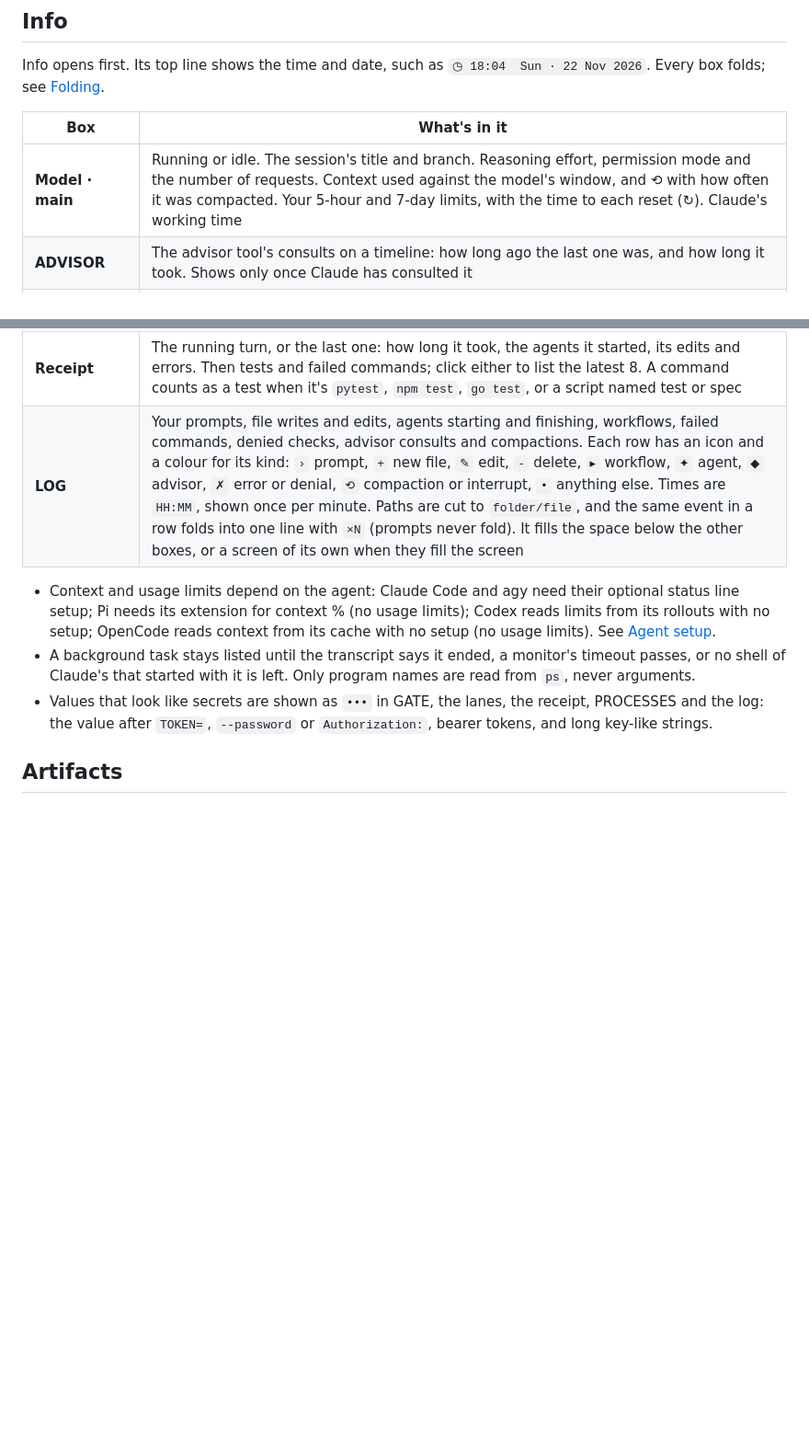
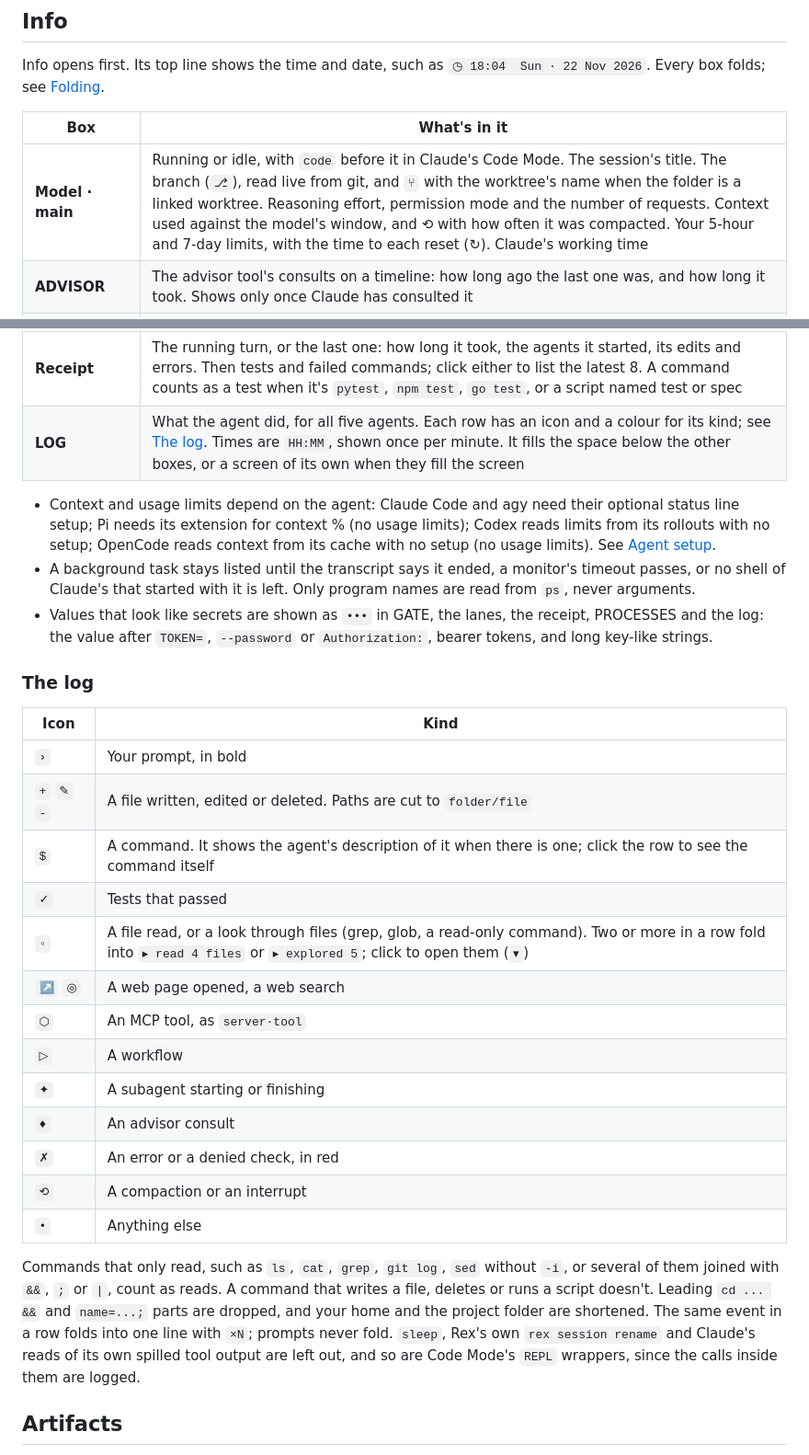
Before and after one commit to evgeny-golubev/rex-extensions, a Markdown page: rex-sidecar/README.md, 2 parts joined by grey strips. Shown at 92% size. Drawn GitHub-style; blank space fills up the shorter version.

```diff
--- a/rex-sidecar/README.md
+++ b/rex-sidecar/README.md
@@ -104,14 +106,14 @@ Info opens first. Its top line shows the time and date, such as
 
 | Box | What's in it |
 | --- | --- |
-| **Model · main** | Running or idle. The session's title and branch. Reasoning effort, permission mode and the number of requests. Context used against the model's window, and ⟲ with how often it was compacted. Your 5-hour and 7-day limits, with the time to each reset (↻). Claude's working time |
+| **Model · main** | Running or idle, with `code` before it in Claude's Code Mode. The session's title. The branch (`⎇`), read live from git, and `⑂` with the worktree's name when the folder is a linked worktree. Reasoning effort, permission mode and the number of requests. Context used against the model's window, and ⟲ with how often it was compacted. Your 5-hour and 7-day limits, with the time to each reset (↻). Claude's working time |
 | **ADVISOR** | The advisor tool's consults on a timeline: how long ago the last one was, and how long it took. Shows only once Claude has consulted it |
 | **GATE** | One dotted cell (`⣿`) per permission check. Green: allowed by a rule or the mode. Cyan: allowed by the auto-mode classifier. Blue: allowed by you. Red ✗: denied. Dim: made inside a subagent. Then the totals by family: click `file`, `shell` or `other`, or press `f`, `s` or `o`, to list that family's last 5 checks |
 | **AGENTS** | The latest 8 subagents as lanes on one time axis, newest first. A running one has a pulsing ● and a ticking clock. One that hasn't changed for 5 minutes without finishing, such as an idle team member, shows a grey ○. Click a lane for its type, context, steps, last 3 tool calls and the start of its answer |
 | **PROCESSES** | Claude's background tasks running right now, newest first, as Claude Code's own list shows them: a monitor by its description, a shell by its command. Green for a shell, blue for a monitor, with how long it has run. Hidden while none run |
 | **OPEN** | Questions and plans waiting for your answer, questions at the end of Claude's last reply, and unfinished tasks |
 | **Receipt** | The running turn, or the last one: how long it took, the agents it started, its edits and errors. Then tests and failed commands; click either to list the latest 8. A command counts as a test when it's `pytest`, `npm test`, `go test`, or a script named test or spec |
-| **LOG** | Your prompts, file writes and edits, agents starting and finishing, workflows, failed commands, denied checks, advisor consults and compactions. Each row has an icon and a colour for its kind: `›` prompt, `+` new file, `✎` edit, `-` delete, `▸` workflow, `✦` agent, `◆` advisor, `✗` error or denial, `⟲` compaction or interrupt, `•` anything else. Times are `HH:MM`, shown once per minute. Paths are cut to `folder/file`, and the same event in a row folds into one line with `×N` (prompts never fold). It fills the space below the other boxes, or a screen of its own when they fill the screen |
+| **LOG** | What the agent did, for all five agents. Each row has an icon and a colour for its kind; see [The log](#the-log). Times are `HH:MM`, shown once per minute. It fills the space below the other boxes, or a screen of its own when they fill the screen |
 
 - Context and usage limits depend on the agent: Claude Code and agy need their
   optional status line setup; Pi needs its extension for context % (no usage
@@ -124,6 +126,33 @@ Info opens first. Its top line shows the time and date, such as
 - Values that look like secrets are shown as `•••` in GATE, the lanes, the
   receipt, PROCESSES and the log: the value after `TOKEN=`, `--password` or
   `Authorization:`, bearer tokens, and long key-like strings.
+
+### The log
+
+| Icon | Kind |
+| --- | --- |
+| `›` | Your prompt, in bold |
+| `+` `✎` `-` | A file written, edited or deleted. Paths are cut to `folder/file` |
+| `$` | A command. It shows the agent's description of it when there is one; click the row to see the command itself |
+| `✓` | Tests that passed |
+| `◦` | A file read, or a look through files (grep, glob, a read-only command). Two or more in a row fold into `▸ read 4 files` or `▸ explored 5`; click to open them (`▾`) |
+| `↗` `◎` | A web page opened, a web search |
+| `⬡` | An MCP tool, as `server·tool` |
+| `▷` | A workflow |
+| `✦` | A subagent starting or finishing |
+| `♦` | An advisor consult |
+| `✗` | An error or a denied check, in red |
+| `⟲` | A compaction or an interrupt |
+| `•` | Anything else |
+
+Commands that only read, such as `ls`, `cat`, `grep`, `git log`, `sed`
+without `-i`, or several of them joined with `&&`, `;` or `|`, count as reads.
+A command that writes a file, deletes or runs a script doesn't. Leading
+`cd ... &&` and `name=...;` parts are dropped, and your home and the project
+folder are shortened. The same event in a row folds into one line with `×N`;
+prompts never fold. `sleep`, Rex's own `rex session rename` and Claude's
+reads of its own spilled tool output are left out, and so are Code Mode's
+`REPL` wrappers, since the calls inside them are logged.
 
 ## Artifacts
 
```
Also changed, not shown: other parts of rex-sidecar/README.md (+11 -5 lines), CHANGELOG.md (+68 -5 lines), rex-crab-pond/README.md (+14 -6 lines), docs/rex-crab-pond.png, docs/rex-sidecar-themes.png, docs/rex-sidecar.png.
